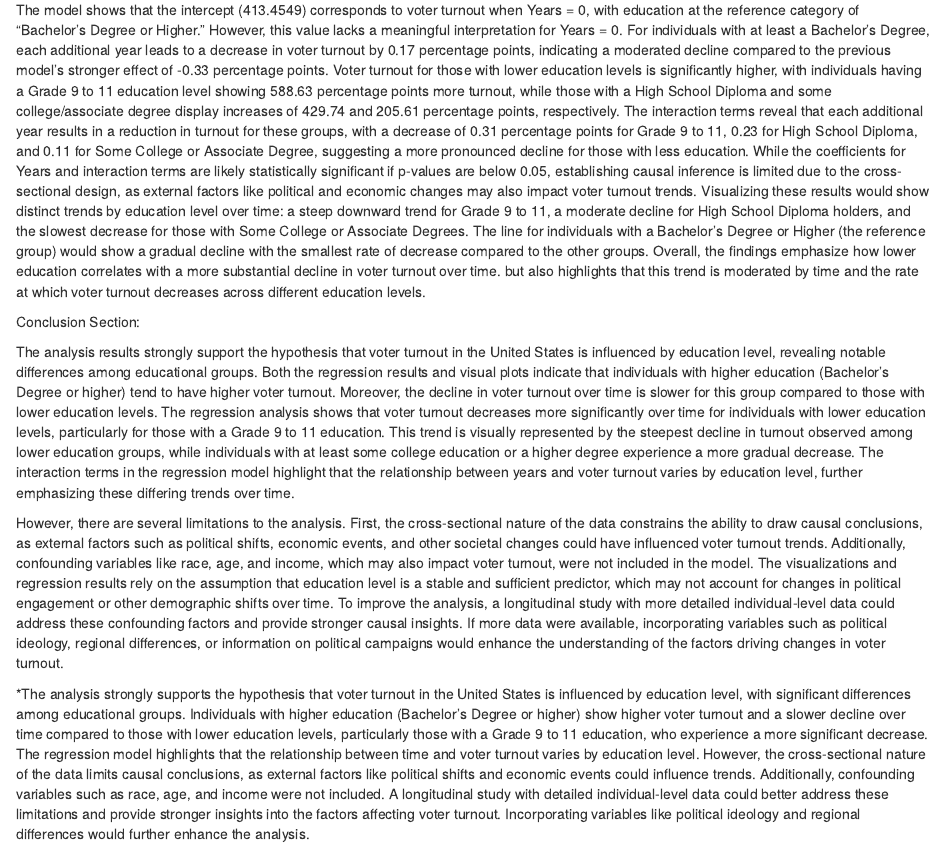
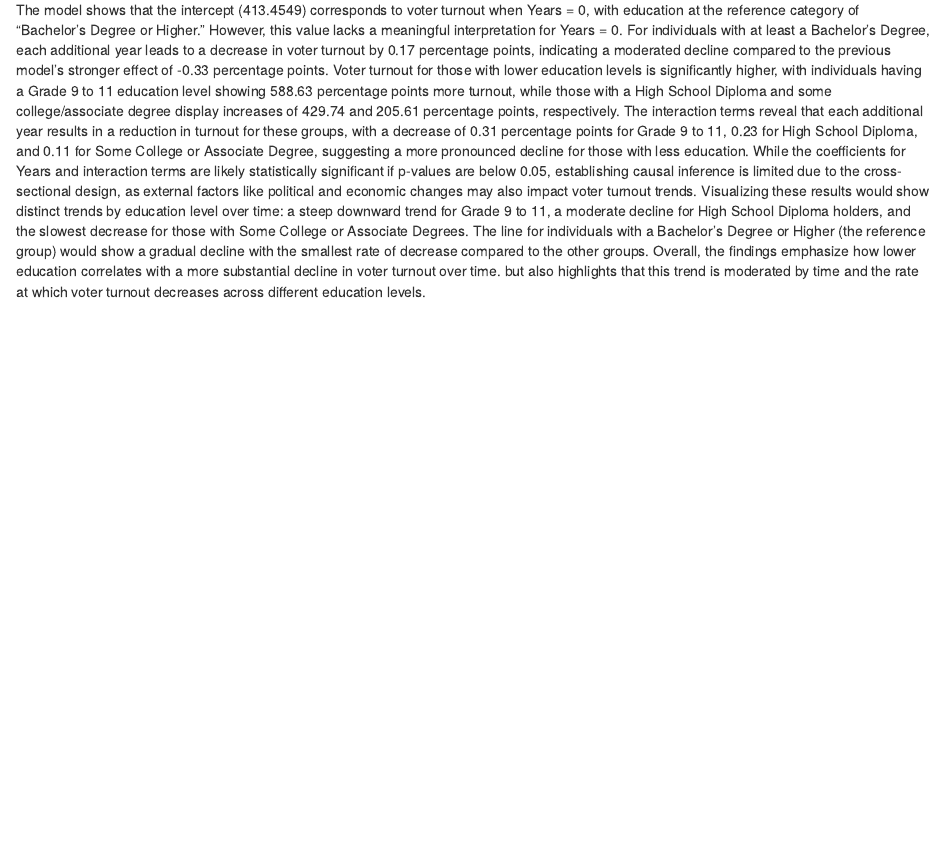
Before and after one commit to Akrama-12/PS270-Final-Project, an R Markdown document (index.Rmd): the page in a window 1100 px wide, from 4920 px down. Rendered offline with R 4.5, knitr and Pandoc, with nearby package versions; some code elsewhere in the file could not run offline.

Commit message:
Committing Project

````diff
--- a/index.Rmd
+++ b/index.Rmd
@@ -122,11 +122,3 @@ model_main
 summary(model_main)
 ```
 The model shows that the intercept (413.4549) corresponds to voter turnout when Years = 0, with education at the reference category of "Bachelor's Degree or Higher." However, this value lacks a meaningful interpretation for Years = 0. For individuals with at least a Bachelor's Degree, each additional year leads to a decrease in voter turnout by 0.17 percentage points, indicating a moderated decline compared to the previous model's stronger effect of -0.33 percentage points. Voter turnout for those with lower education levels is significantly higher, with individuals having a Grade 9 to 11 education level showing 588.63 percentage points more turnout, while those with a High School Diploma and some college/associate degree display increases of 429.74 and 205.61 percentage points, respectively. The interaction terms reveal that each additional year results in a reduction in turnout for these groups, with a decrease of 0.31 percentage points for Grade 9 to 11, 0.23 for High School Diploma, and 0.11 for Some College or Associate Degree, suggesting a more pronounced decline for those with less education. While the coefficients for Years and interaction terms are likely statistically significant if p-values are below 0.05, establishing causal inference is limited due to the cross-sectional design, as external factors like political and economic changes may also impact voter turnout trends. Visualizing these results would show distinct trends by education level over time: a steep downward trend for Grade 9 to 11, a moderate decline for High School Diploma holders, and the slowest decrease for those with Some College or Associate Degrees. The line for individuals with a Bachelor's Degree or Higher (the reference group) would show a gradual decline with the smallest rate of decrease compared to the other groups. Overall, the findings emphasize how lower education correlates with a more substantial decline in voter turnout over time. but also highlights that this trend is moderated by time and the rate at which voter turnout decreases across different education levels.
-
-Conclusion Section:
-
-The analysis results strongly support the hypothesis that voter turnout in the United States is influenced by education level, revealing notable differences among educational groups. Both the regression results and visual plots indicate that individuals with higher education (Bachelor’s Degree or higher) tend to have higher voter turnout. Moreover, the decline in voter turnout over time is slower for this group compared to those with lower education levels. The regression analysis shows that voter turnout decreases more significantly over time for individuals with lower education levels, particularly for those with a Grade 9 to 11 education. This trend is visually represented by the steepest decline in turnout observed among lower education groups, while individuals with at least some college education or a higher degree experience a more gradual decrease. The interaction terms in the regression model highlight that the relationship between years and voter turnout varies by education level, further emphasizing these differing trends over time.
-
-However, there are several limitations to the analysis. First, the cross-sectional nature of the data constrains the ability to draw causal conclusions, as external factors such as political shifts, economic events, and other societal changes could have influenced voter turnout trends. Additionally, confounding variables like race, age, and income, which may also impact voter turnout, were not included in the model. The visualizations and regression results rely on the assumption that education level is a stable and sufficient predictor, which may not account for changes in political engagement or other demographic shifts over time. To improve the analysis, a longitudinal study with more detailed individual-level data could address these confounding factors and provide stronger causal insights. If more data were available, incorporating variables such as political ideology, regional differences, or information on political campaigns would enhance the understanding of the factors driving changes in voter turnout.
-
-*The analysis strongly supports the hypothesis that voter turnout in the United States is influenced by education level, with significant differences among educational groups. Individuals with higher education (Bachelor’s Degree or higher) show higher voter turnout and a slower decline over time compared to those with lower education levels, particularly those with a Grade 9 to 11 education, who experience a more significant decrease. The regression model highlights that the relationship between time and voter turnout varies by education level. However, the cross-sectional nature of the data limits causal conclusions, as external factors like political shifts and economic events could influence trends. Additionally, confounding variables such as race, age, and income were not included. A longitudinal study with detailed individual-level data could better address these limitations and provide stronger insights into the factors affecting voter turnout. Incorporating variables like political ideology and regional differences would further enhance the analysis.
````
